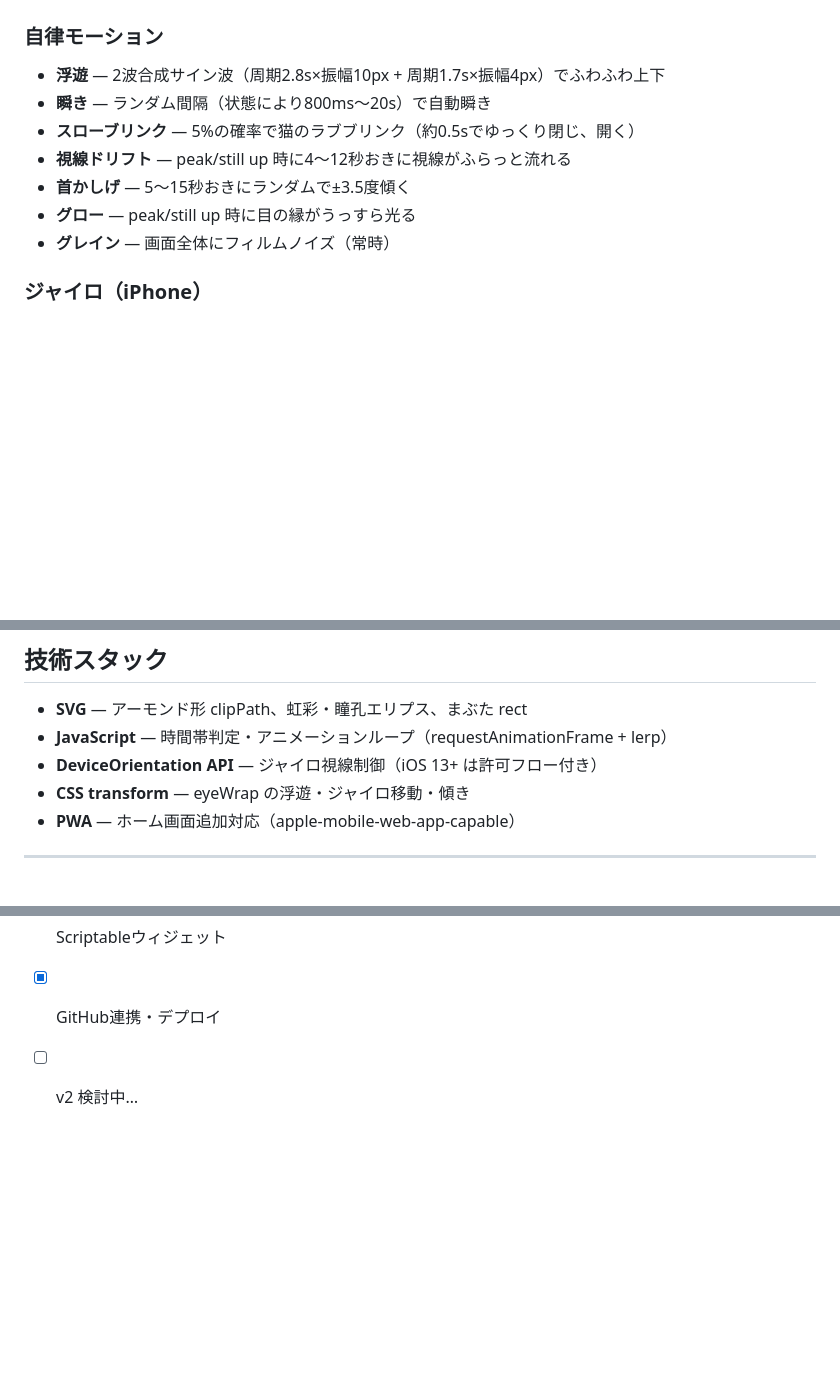
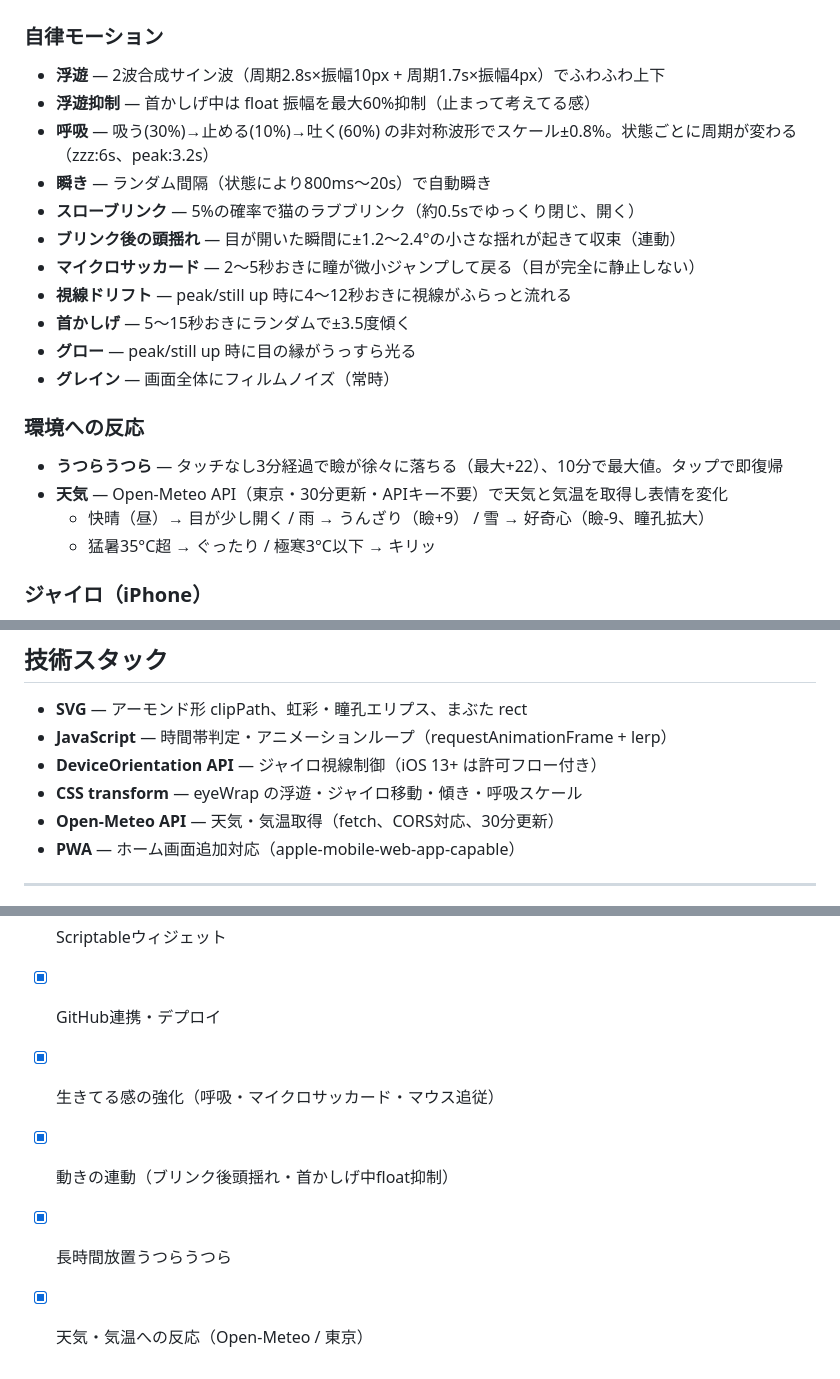
Before and after one commit to takooo66/lilguy, a Markdown page: DESIGN.md, 3 parts joined by grey strips. Drawn GitHub-style; blank space fills up the shorter version.

Commit message:
docs: update DESIGN.md with liveness features and weather reaction

```diff
--- a/DESIGN.md
+++ b/DESIGN.md
@@ -50,12 +50,22 @@
 
 ### 自律モーション
 - **浮遊** — 2波合成サイン波（周期2.8s×振幅10px + 周期1.7s×振幅4px）でふわふわ上下
+- **浮遊抑制** — 首かしげ中は float 振幅を最大60%抑制（止まって考えてる感）
+- **呼吸** — 吸う(30%)→止める(10%)→吐く(60%) の非対称波形でスケール±0.8%。状態ごとに周期が変わる（zzz:6s、peak:3.2s）
 - **瞬き** — ランダム間隔（状態により800ms〜20s）で自動瞬き
 - **スローブリンク** — 5%の確率で猫のラブブリンク（約0.5sでゆっくり閉じ、開く）
+- **ブリンク後の頭揺れ** — 目が開いた瞬間に±1.2〜2.4°の小さな揺れが起きて収束（連動）
+- **マイクロサッカード** — 2〜5秒おきに瞳が微小ジャンプして戻る（目が完全に静止しない）
 - **視線ドリフト** — peak/still up 時に4〜12秒おきに視線がふらっと流れる
 - **首かしげ** — 5〜15秒おきにランダムで±3.5度傾く
 - **グロー** — peak/still up 時に目の縁がうっすら光る
 - **グレイン** — 画面全体にフィルムノイズ（常時）
+
+### 環境への反応
+- **うつらうつら** — タッチなし3分経過で瞼が徐々に落ちる（最大+22）、10分で最大値。タップで即復帰
+- **天気** — Open-Meteo API（東京・30分更新・APIキー不要）で天気と気温を取得し表情を変化
+  - 快晴（昼）→ 目が少し開く / 雨 → うんざり（瞼+9） / 雪 → 好奇心（瞼-9、瞳孔拡大）
+  - 猛暑35°C超 → ぐったり / 極寒3°C以下 → キリッ
 
 ### ジャイロ（iPhone）
 - **横移動** — 左右の傾きに合わせて目全体がゆっくり流れる（±25px、lerp 0.03）
@@ -79,7 +89,8 @@
 - **SVG** — アーモンド形 clipPath、虹彩・瞳孔エリプス、まぶた rect
 - **JavaScript** — 時間帯判定・アニメーションループ（requestAnimationFrame + lerp）
 - **DeviceOrientation API** — ジャイロ視線制御（iOS 13+ は許可フロー付き）
-- **CSS transform** — eyeWrap の浮遊・ジャイロ移動・傾き
+- **CSS transform** — eyeWrap の浮遊・ジャイロ移動・傾き・呼吸スケール
+- **Open-Meteo API** — 天気・気温取得（fetch、CORS対応、30分更新）
 - **PWA** — ホーム画面追加対応（apple-mobile-web-app-capable）
 
 ---
@@ -113,4 +124,7 @@
 - [x] ジャイロ対応（iOS許可フロー込み）
 - [x] Scriptableウィジェット
 - [x] GitHub連携・デプロイ
-- [ ] v2 検討中…
+- [x] 生きてる感の強化（呼吸・マイクロサッカード・マウス追従）
+- [x] 動きの連動（ブリンク後頭揺れ・首かしげ中float抑制）
+- [x] 長時間放置うつらうつら
+- [x] 天気・気温への反応（Open-Meteo / 東京）
```
